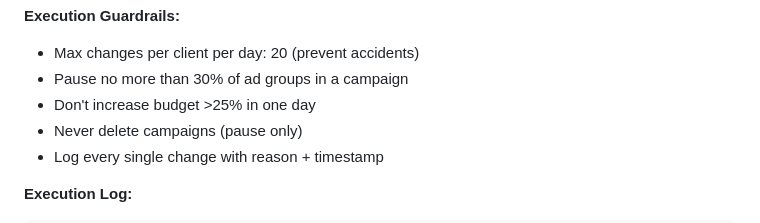
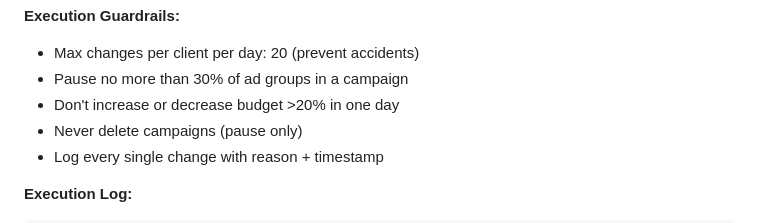
Before and after one commit to brad-sl/giga-chad, a Markdown page: projects/orchestrator/GOOGLE_ADS_AGENT_SPEC.md, the part around the change. Rendered like a GitHub page.

Commit message:
Update GOOGLE_ADS_AGENT_SPEC.md
Modified max budget adjustment amount to 20%

```diff
--- a/projects/orchestrator/GOOGLE_ADS_AGENT_SPEC.md
+++ b/projects/orchestrator/GOOGLE_ADS_AGENT_SPEC.md
@@ -231,7 +231,7 @@ If: Campaign impression_share < 50%
 **Execution Guardrails:**
 - Max changes per client per day: 20 (prevent accidents)
 - Pause no more than 30% of ad groups in a campaign
-- Don't increase budget >25% in one day
+- Don't increase or decrease budget >20% in one day
 - Never delete campaigns (pause only)
 - Log every single change with reason + timestamp
 
```
